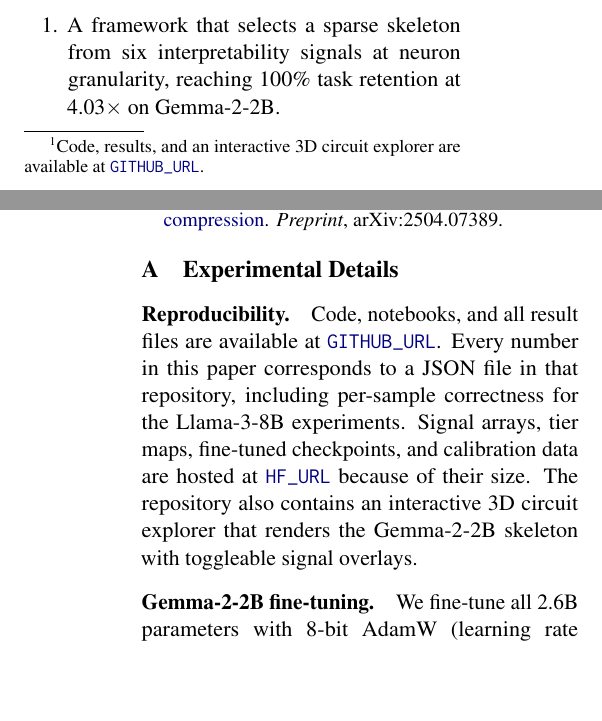
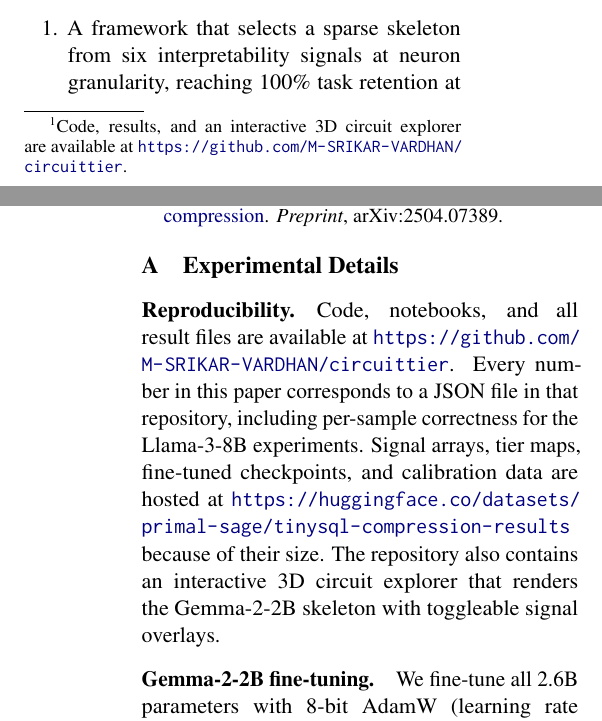
Before and after one commit to M-SRIKAR-VARDHAN/circuittier, a LaTeX paper (paper/acl_latex.tex): two parts of the columns of pages 1 and 7 of 15, joined at a grey line, cut so that both start at the same text, the shorter picture padded with empty space. Compiled offline with pdfLaTeX.

Commit message:
Final camera-ready PDF with repository URLs

```diff
--- a/paper/acl_latex.tex
+++ b/paper/acl_latex.tex
@@ -74,7 +74,7 @@ a sparse skeleton of task-critical MLP neurons that is kept at
 have low top-$k$ overlap (mean Jaccard of top-1,295 neurons:
 0.012), so each identifies neurons the others rank as
 unimportant.\footnote{Code, results, and an interactive 3D
-circuit explorer are available at \url{GITHUB_URL}.} On
+circuit explorer are available at \url{https://github.com/M-SRIKAR-VARDHAN/circuittier}.} On
 Gemma-2-2B \cite{gemmateam2024gemma2improvingopen} fine-tuned on
 TinySQL \cite{harrasse2025tinysqlprogressivetexttosqldataset},
 the 0.54\% skeleton at 16-bit with 3-bit MLPs and 8-bit
@@ -551,11 +551,11 @@ captured by task-specific retention metrics.
 
 \paragraph{Reproducibility.}
 Code, notebooks, and all result files are available at
-\url{GITHUB_URL}. Every number in this paper corresponds to a
+\url{https://github.com/M-SRIKAR-VARDHAN/circuittier}. Every number in this paper corresponds to a
 JSON file in that repository, including per-sample correctness
 for the Llama-3-8B experiments. Signal arrays, tier maps,
 fine-tuned checkpoints, and calibration data are hosted at
-\url{HF_URL} because of their size. The repository also
+\url{https://huggingface.co/datasets/primal-sage/tinysql-compression-results} because of their size. The repository also
 contains an interactive 3D circuit explorer that renders the
 Gemma-2-2B skeleton with toggleable signal overlays.
 
```
Also changed, not shown: 1 other file.
